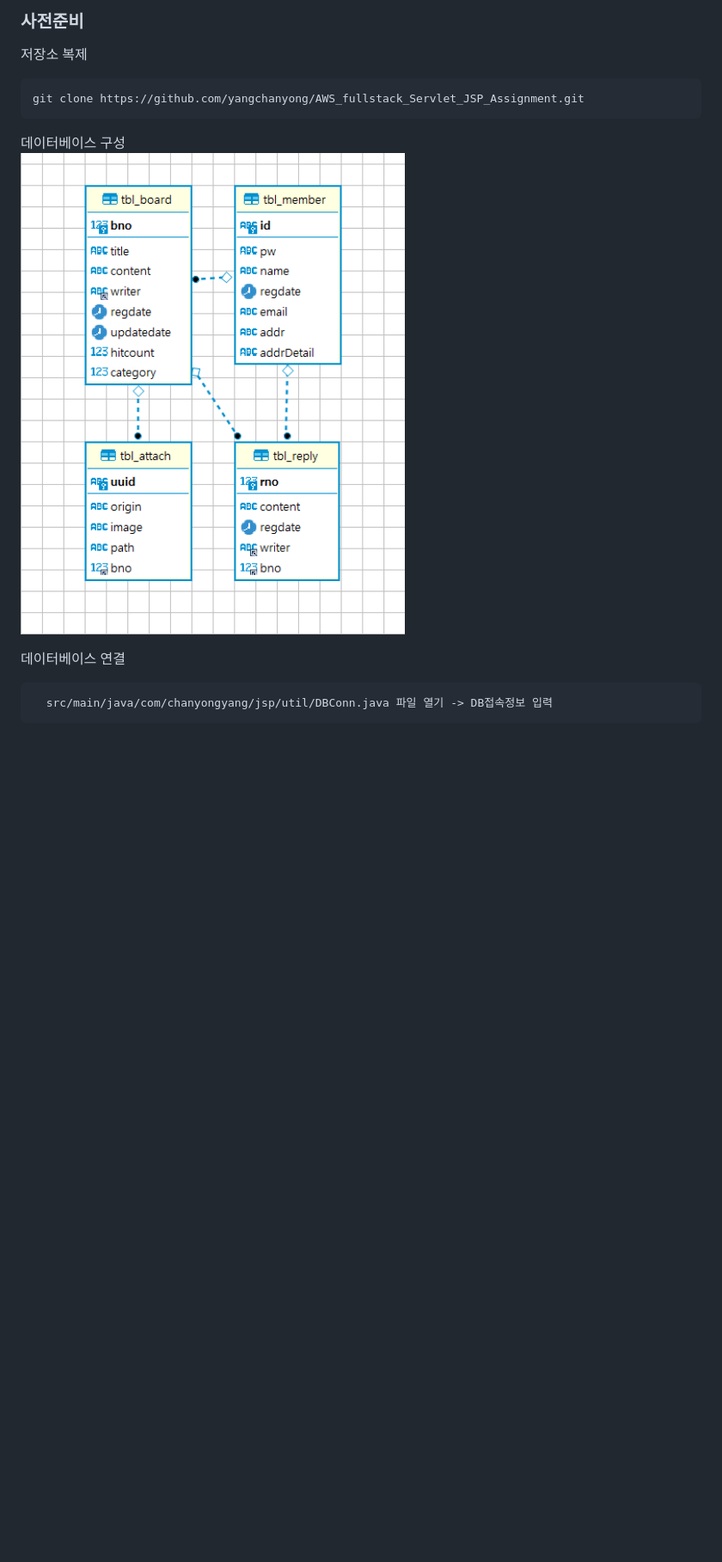
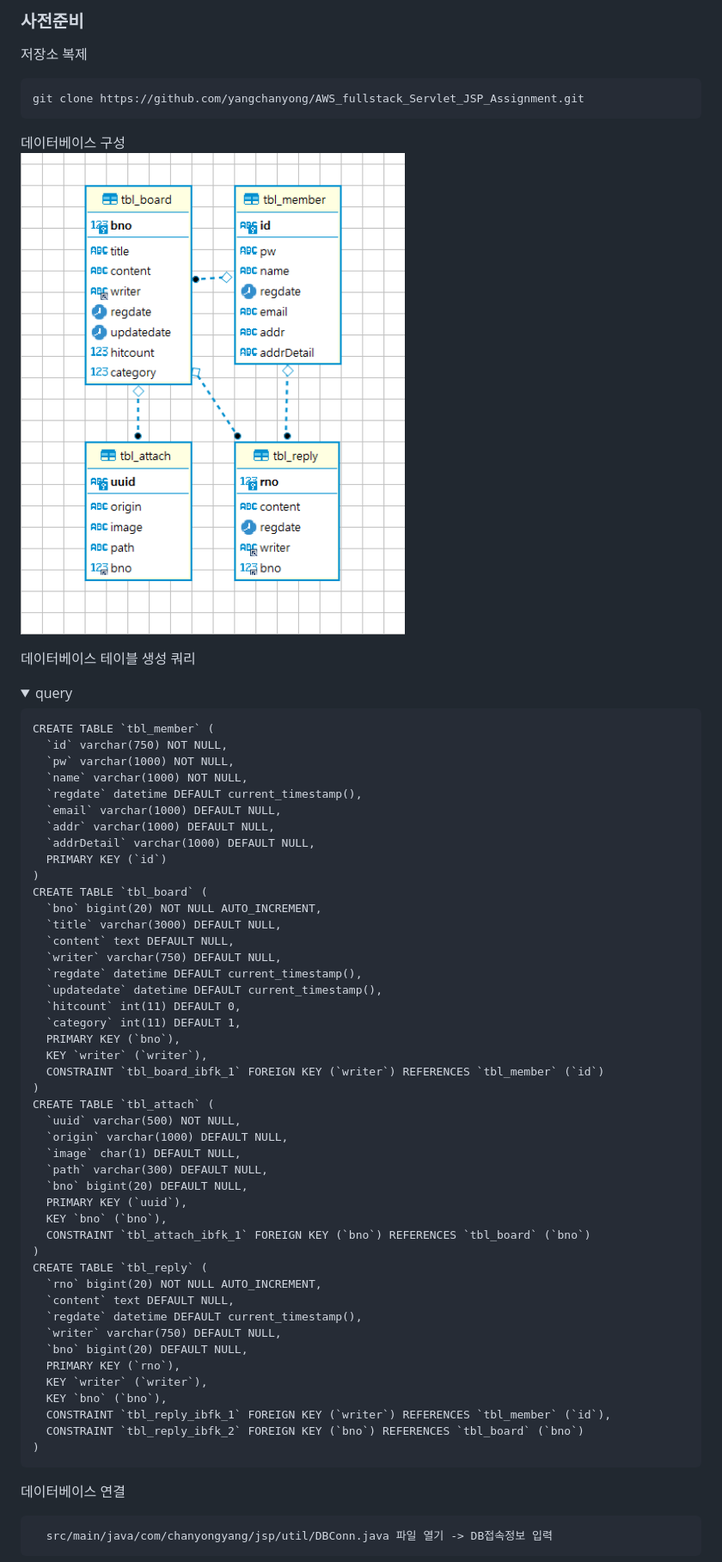
Before and after one commit to yangchanyong/AWS_fullstack_Servlet_JSP_Assignment, a Markdown page: README.md, the part around the change printed below. Shown: that part at 86% size. Drawn GitHub-style; folded sections open; blank space fills up the shorter version.

````diff
--- a/README.md
+++ b/README.md
@@ -104,9 +106,60 @@ To get a local copy up and running follow these simple example steps.
    ```
 
   데이터베이스 구성 <br>
-    <img src="image/ERD.png" width="500" >
+    <img src="image/ERD2.png" width="500" >
 
+  데이터베이스 테이블 생성 쿼리
 
+  <details>
+    <summary>query</summary>
+
+    CREATE TABLE `tbl_member` (
+      `id` varchar(750) NOT NULL,
+      `pw` varchar(1000) NOT NULL,
+      `name` varchar(1000) NOT NULL,
+      `regdate` datetime DEFAULT current_timestamp(),
+      `email` varchar(1000) DEFAULT NULL,
+      `addr` varchar(1000) DEFAULT NULL,
+      `addrDetail` varchar(1000) DEFAULT NULL,
+      PRIMARY KEY (`id`)
+    )
+    CREATE TABLE `tbl_board` (
+      `bno` bigint(20) NOT NULL AUTO_INCREMENT,
+      `title` varchar(3000) DEFAULT NULL,
+      `content` text DEFAULT NULL,
+      `writer` varchar(750) DEFAULT NULL,
+      `regdate` datetime DEFAULT current_timestamp(),
+      `updatedate` datetime DEFAULT current_timestamp(),
+      `hitcount` int(11) DEFAULT 0,
+      `category` int(11) DEFAULT 1,
+      PRIMARY KEY (`bno`),
+      KEY `writer` (`writer`),
+      CONSTRAINT `tbl_board_ibfk_1` FOREIGN KEY (`writer`) REFERENCES `tbl_member` (`id`)
+    )
+    CREATE TABLE `tbl_attach` (
+      `uuid` varchar(500) NOT NULL,
+      `origin` varchar(1000) DEFAULT NULL,
+      `image` char(1) DEFAULT NULL,
+      `path` varchar(300) DEFAULT NULL,
+      `bno` bigint(20) DEFAULT NULL,
+      PRIMARY KEY (`uuid`),
+      KEY `bno` (`bno`),
+      CONSTRAINT `tbl_attach_ibfk_1` FOREIGN KEY (`bno`) REFERENCES `tbl_board` (`bno`)
+    )
+    CREATE TABLE `tbl_reply` (
+      `rno` bigint(20) NOT NULL AUTO_INCREMENT,
+      `content` text DEFAULT NULL,
+      `regdate` datetime DEFAULT current_timestamp(),
+      `writer` varchar(750) DEFAULT NULL,
+      `bno` bigint(20) DEFAULT NULL,
+      PRIMARY KEY (`rno`),
+      KEY `writer` (`writer`),
+      KEY `bno` (`bno`),
+      CONSTRAINT `tbl_reply_ibfk_1` FOREIGN KEY (`writer`) REFERENCES `tbl_member` (`id`),
+      CONSTRAINT `tbl_reply_ibfk_2` FOREIGN KEY (`bno`) REFERENCES `tbl_board` (`bno`)
+    )
+
+  </details>
 
 
   데이터베이스 연결 <br>
````
Also changed, not shown: other parts of README.md (+13 -9 lines).
